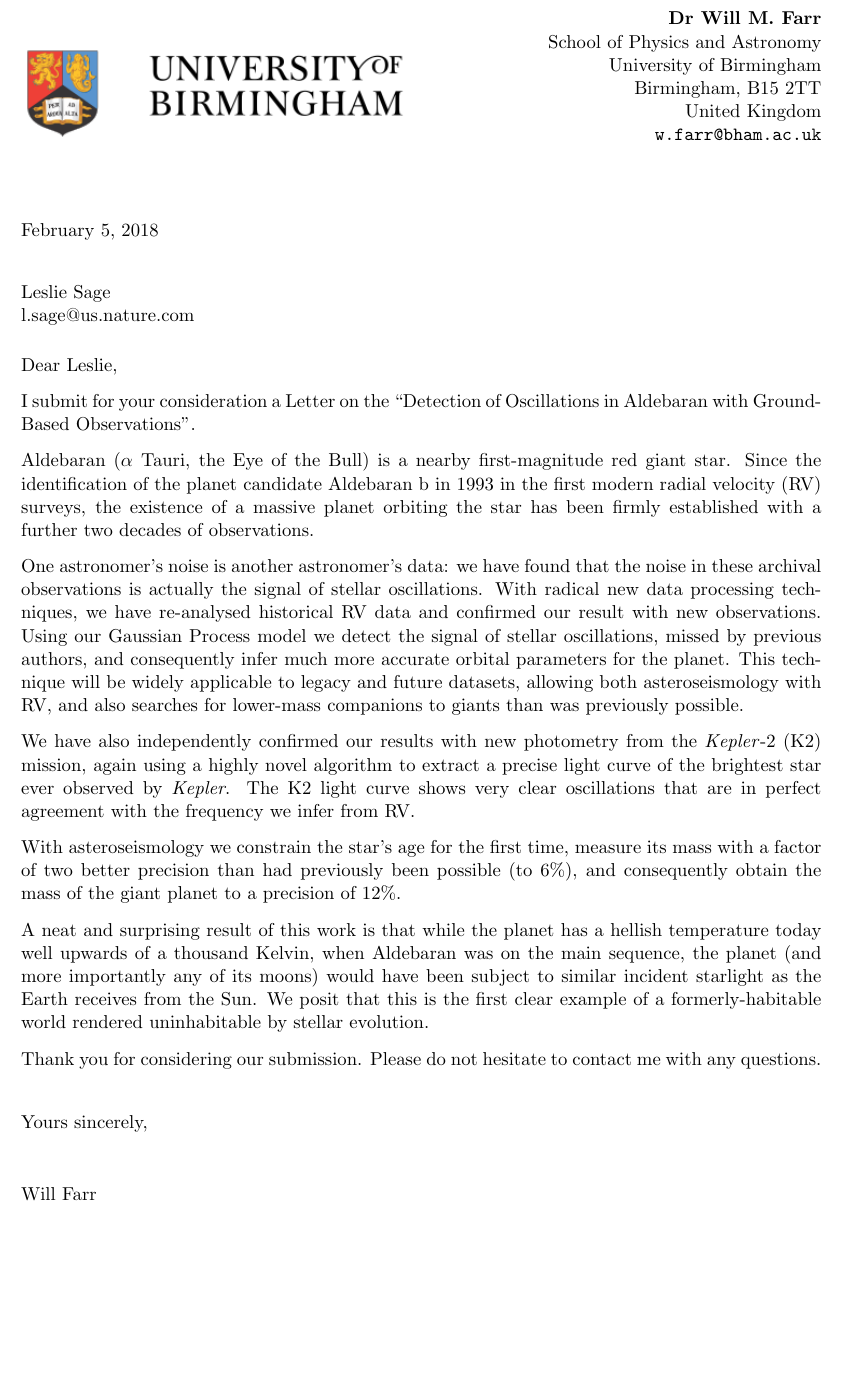
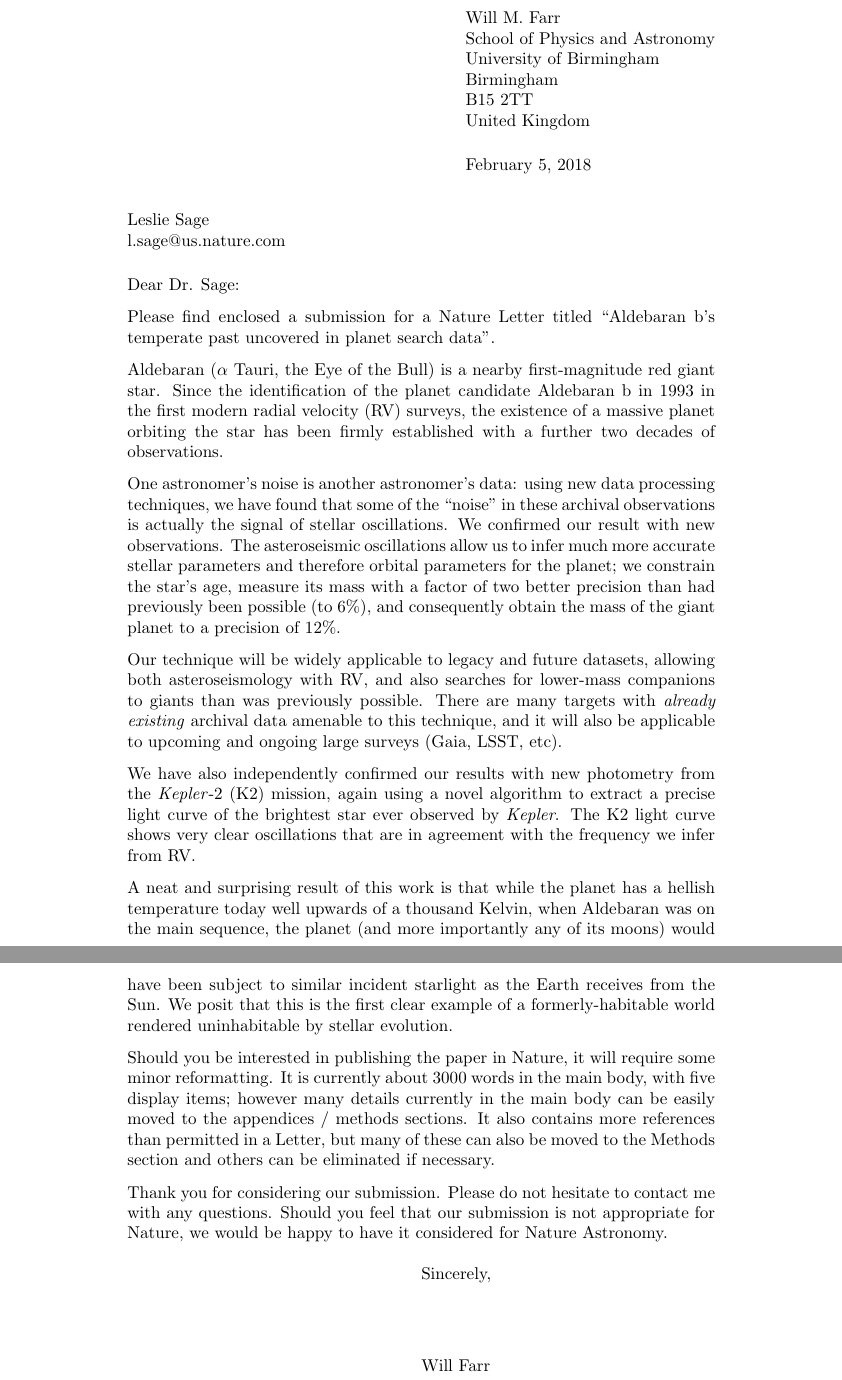
Before and after one commit to farr/Aldebaran, a LaTeX letter (presub/coverletter.tex): part of the page before the commit and two parts of pages 1 and 2 of 2 after it, the two joined at a grey line, cut so that both start at the same text, the shorter picture padded with empty space. Compiled offline with pdfLaTeX.

Commit message:
As sumbitted.

```diff
--- a/presub/coverletter.tex
+++ b/presub/coverletter.tex
@@ -34,65 +6,65 @@
 
 %%%%%%%%%%%%%%%%%%%%%%%%%%%%%%%%%%%%%%%%%%%%%%%%%%%%%%%%%%%%%%%%%%%%%%%%%%%%
 \begin{document}
+\signature{Will Farr}
 
+\address{Will M. Farr\\School of Physics and Astronomy\\University of Birmingham\\Birmingham\\B15 2TT\\United Kingdom}
 
-%
-\longindentation=0pt                       % needed to get closing flush left
-\let\raggedleft\raggedright                % needed to get date flush left
-
-\nopagebreak
 \begin{letter}
 {Leslie Sage \\
 l.sage@us.nature.com \\}
 
-{
-\leftskip = 0pt plus 1 fill
-\rightskip = 0pt
-\parindent 0pt
-%\obeylines
-%
-%
-{{\bf Dr Will M. Farr}} \\
-School of Physics and Astronomy\\
-University of Birmingham\\
-Birmingham, B15 2TT\\
-United Kingdom\\
- \url{w.farr@bham.ac.uk} \\
+\opening{Dear Dr. Sage:}
 
-}
+Please find enclosed a submission for a Nature Letter titled ``Aldebaran~b's
+temperate past uncovered in planet search data''.
 
+Aldebaran ($\alpha$~Tauri, the Eye of the Bull) is a nearby first-magnitude red
+giant star. Since the identification of the planet candidate Aldebaran~b in~1993
+in the first modern radial velocity (RV) surveys, the existence of a massive
+planet orbiting the star has been firmly established with a further two decades
+of observations.
 
-\begin{minipage}[c]{5in}\vskip-4.25cm
-\begin{flushleft}
-	\begin{minipage}[c]{3cm}
-		\begin{flushleft}
-			\includegraphics*[width=8cm]{birmingham_logo.png}%
-		\end{flushleft}
-	\end{minipage}
-\end{flushleft}
-\end{minipage}
+One astronomer's noise is another astronomer's data: using new data processing
+techniques, we have found that some of the ``noise'' in these archival
+observations is actually the signal of stellar oscillations. We confirmed our
+result with new observations. The asteroseismic oscillations allow us to infer
+much more accurate stellar parameters and therefore orbital parameters for the
+planet; we constrain the star's age, measure its mass with a factor of two
+better precision than had previously been possible (to 6\%), and consequently
+obtain the mass of the giant planet to a precision of 12\%.
 
-\opening{Dear Leslie,}
+Our technique will be widely applicable to legacy and future datasets, allowing
+both asteroseismology with RV, and also searches for lower-mass companions to
+giants than was previously possible.  There are many targets with \emph{already
+existing} archival data amenable to this technique, and it will also be
+applicable to upcoming and ongoing large surveys (Gaia, LSST, etc).
 
-\noindent I submit for your consideration a Letter on the ``Detection of Oscillations in Aldebaran with Ground-Based Observations''.
+We have also independently confirmed our results with new photometry from the
+\emph{Kepler}-2 (K2) mission, again using a novel algorithm to extract a precise
+light curve of the brightest star ever observed by \emph{Kepler}. The K2 light
+curve shows very clear oscillations that are in agreement with the frequency we
+infer from RV.
 
-Aldebaran ($\alpha$~Tauri, the Eye of the Bull) is a nearby first-magnitude red giant star. Since the identification of the planet candidate Aldebaran~b in~1993 in the first modern radial velocity (RV) surveys, the existence of a massive planet orbiting the star has been firmly established with a further two decades of observations.
+A neat and surprising result of this work is that while the planet has a hellish
+temperature today well upwards of a thousand Kelvin, when Aldebaran was on the
+main sequence, the planet (and more importantly any of its moons) would have
+been subject to similar incident starlight as the Earth receives from the Sun.
+We posit that this is the first clear example of a formerly-habitable world
+rendered uninhabitable by stellar evolution.
 
-One astronomer's noise is another astronomer's data: we have found that the noise in these archival observations is actually the signal of stellar oscillations. With radical new data processing techniques, we have re-analysed historical RV data and confirmed our result with new observations. Using our Gaussian Process model we detect the signal of stellar oscillations, missed by previous authors, and consequently infer much more accurate orbital parameters for the planet. This technique will be widely applicable to legacy and future datasets, allowing both asteroseismology with RV, and also searches for lower-mass companions to giants than was previously possible.
+Should you be interested in publishing the paper in Nature, it will require some
+minor reformatting.  It is currently about 3000 words in the main body, with
+five display items; however many details currently in the main body can be
+easily moved to the appendices / methods sections.  It also contains more
+references than permitted in a Letter, but many of these can also be moved to
+the Methods section and others can be eliminated if necessary.
 
-We have also independently confirmed our results with new photometry from the \emph{Kepler}-2 (K2) mission, again using a highly novel algorithm to extract a precise light curve of the brightest star ever observed by \emph{Kepler}. The K2 light curve shows very clear oscillations that are in perfect agreement with the frequency we infer from RV.
+Thank you for considering our submission. Please do not hesitate to contact me
+with any questions.  Should you feel that our submission is not appropriate for
+Nature, we would be happy to have it considered for Nature Astronomy.
 
-With asteroseismology we constrain the star's age for the first time, measure its mass with a factor of two better precision than had previously been possible (to 6\%), and consequently obtain the mass of the giant planet to a precision of 12\%.
-
-A neat and surprising result of this work is that while the planet has a hellish temperature today well upwards of a thousand Kelvin, when Aldebaran was on the main sequence, the planet (and more importantly any of its moons) would have been subject to similar incident starlight as the Earth receives from the Sun. We posit that this is the first clear example of a formerly-habitable world rendered uninhabitable by stellar evolution.
-
-Thank you for considering our submission. Please do not hesitate to contact me with any questions.\\
-
-\closing{Yours sincerely, \\
-\vspace{1.0cm}
-Will Farr}
-
-%\encl{One paragraph Letter outline}					% Enclosures
+\closing{Sincerely,}
 
 \end{letter}
 
```
Also changed, not shown: presub/coverletter.tex (30 more changed lines).
